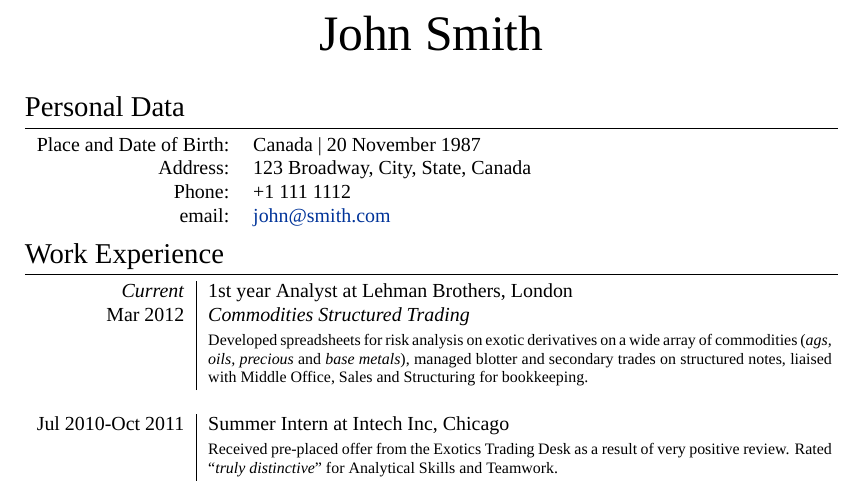
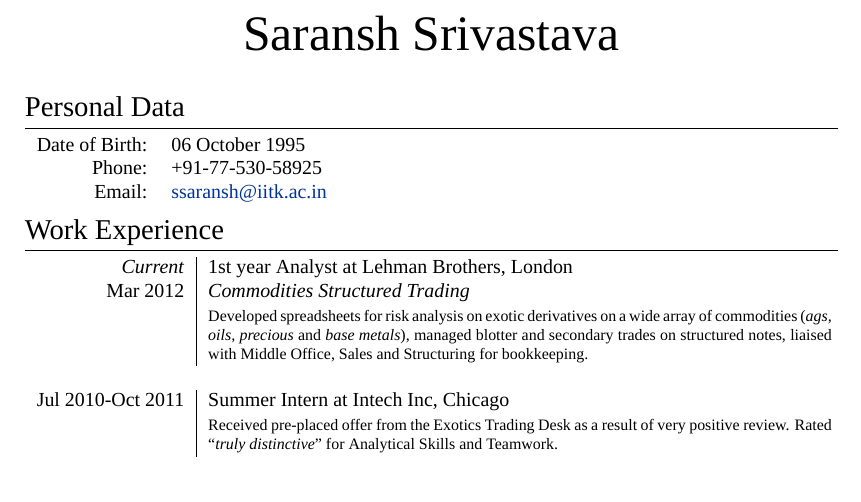
Before and after one commit to ssaransh/Resume, a LaTeX CV (resume.tex): part of page 1 of 3, cut at the place of the change. Compiled offline with XeLaTeX; a missing font is replaced by an installed copy or a similar font.

Commit message:
Personal Data

```diff
--- a/resume.tex
+++ b/resume.tex
@@ -54,15 +54,14 @@
 %	NAME AND CONTACT INFORMATION
 %----------------------------------------------------------------------------------------
 
-\par{\centering{\Huge John \textsc{Smith}}\bigskip\par} % Your name
+\par{\centering{\Huge Saransh \textsc{Srivastava}}\bigskip\par}
 
 \section{Personal Data}
 
 \begin{tabular}{rl}
-\textsc{Place and Date of Birth:} & Canada  | 20 November 1987 \\
-\textsc{Address:} & 123 Broadway, City, State, Canada \\
-\textsc{Phone:} & +1 111 1112\\
-\textsc{email:} & \href{mailto:john@smith.com}{john@smith.com}
+\textsc{Date of Birth:} & 06 October 1995 \\
+\textsc{Phone:} & +91-77-530-58925 \\
+\textsc{Email:} & \href{mailto:ssaransh@iitk.ac.in}{ssaransh@iitk.ac.in}
 \end{tabular}
 
 %----------------------------------------------------------------------------------------
```
